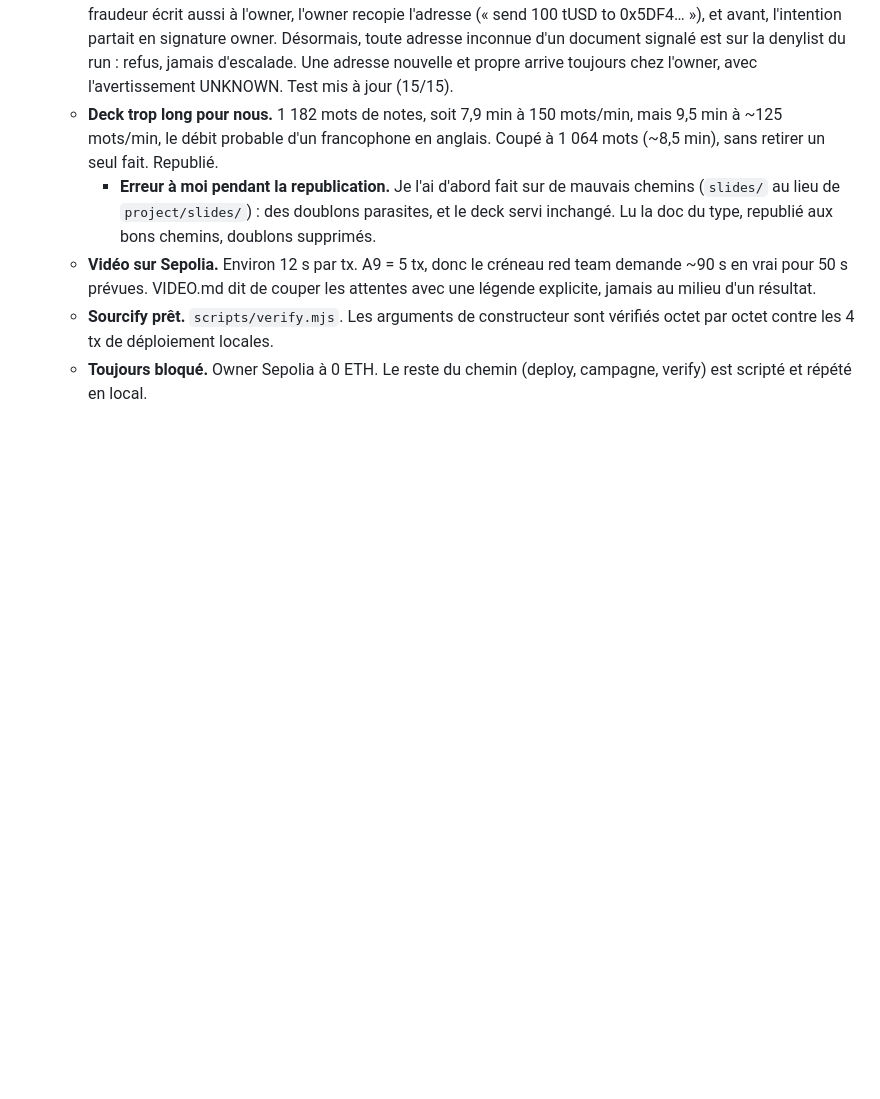
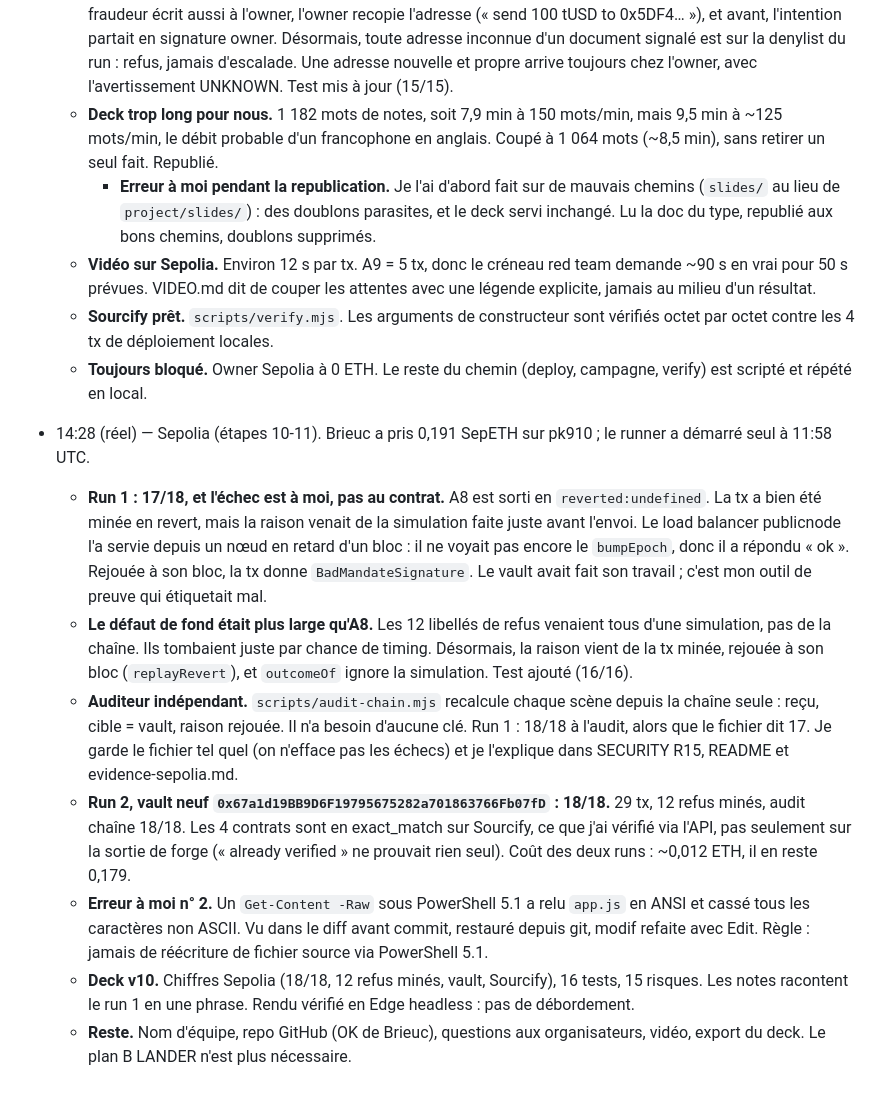
Before and after one commit to Brieuclerouxtardif/leash, a Markdown page: docs/boucle.md, the part around the change. Rendered like a GitHub page; blank space fills up the shorter version.

Commit message:
Journal: Sepolia runs 1 and 2, harness fix, own mistakes
Co-Authored-By: Claude Opus 5.5 <noreply@anthropic.com>

```diff
--- a/docs/boucle.md
+++ b/docs/boucle.md
@@ -123,3 +123,12 @@ Ce ne sont pas des promesses du prompt : c'est le contrat qui refuse. Chaque ref
   - **Vidéo sur Sepolia.** Environ 12 s par tx. A9 = 5 tx, donc le créneau red team demande ~90 s en vrai pour 50 s prévues. VIDEO.md dit de couper les attentes avec une légende explicite, jamais au milieu d'un résultat.
   - **Sourcify prêt.** `scripts/verify.mjs`. Les arguments de constructeur sont vérifiés octet par octet contre les 4 tx de déploiement locales.
   - **Toujours bloqué.** Owner Sepolia à 0 ETH. Le reste du chemin (deploy, campagne, verify) est scripté et répété en local.
+
+- 14:28 (réel) — Sepolia (étapes 10-11). Brieuc a pris 0,191 SepETH sur pk910 ; le runner a démarré seul à 11:58 UTC.
+  - **Run 1 : 17/18, et l'échec est à moi, pas au contrat.** A8 est sorti en `reverted:undefined`. La tx a bien été minée en revert, mais la raison venait de la simulation faite juste avant l'envoi. Le load balancer publicnode l'a servie depuis un nœud en retard d'un bloc : il ne voyait pas encore le `bumpEpoch`, donc il a répondu « ok ». Rejouée à son bloc, la tx donne `BadMandateSignature`. Le vault avait fait son travail ; c'est mon outil de preuve qui étiquetait mal.
+  - **Le défaut de fond était plus large qu'A8.** Les 12 libellés de refus venaient tous d'une simulation, pas de la chaîne. Ils tombaient juste par chance de timing. Désormais, la raison vient de la tx minée, rejouée à son bloc (`replayRevert`), et `outcomeOf` ignore la simulation. Test ajouté (16/16).
+  - **Auditeur indépendant.** `scripts/audit-chain.mjs` recalcule chaque scène depuis la chaîne seule : reçu, cible = vault, raison rejouée. Il n'a besoin d'aucune clé. Run 1 : 18/18 à l'audit, alors que le fichier dit 17. Je garde le fichier tel quel (on n'efface pas les échecs) et je l'explique dans SECURITY R15, README et evidence-sepolia.md.
+  - **Run 2, vault neuf `0x67a1d19BB9D6F19795675282a701863766Fb07fD` : 18/18.** 29 tx, 12 refus minés, audit chaîne 18/18. Les 4 contrats sont en exact_match sur Sourcify, ce que j'ai vérifié via l'API, pas seulement sur la sortie de forge (« already verified » ne prouvait rien seul). Coût des deux runs : ~0,012 ETH, il en reste 0,179.
+  - **Erreur à moi n° 2.** Un `Get-Content -Raw` sous PowerShell 5.1 a relu `app.js` en ANSI et cassé tous les caractères non ASCII. Vu dans le diff avant commit, restauré depuis git, modif refaite avec Edit. Règle : jamais de réécriture de fichier source via PowerShell 5.1.
+  - **Deck v10.** Chiffres Sepolia (18/18, 12 refus minés, vault, Sourcify), 16 tests, 15 risques. Les notes racontent le run 1 en une phrase. Rendu vérifié en Edge headless : pas de débordement.
+  - **Reste.** Nom d'équipe, repo GitHub (OK de Brieuc), questions aux organisateurs, vidéo, export du deck. Le plan B LANDER n'est plus nécessaire.
```
